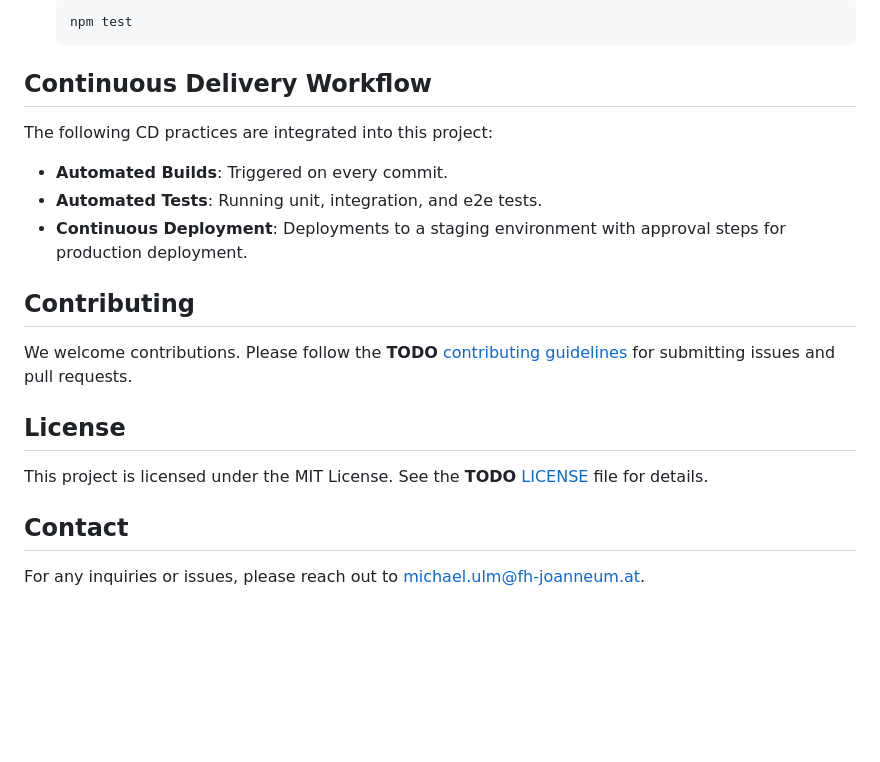
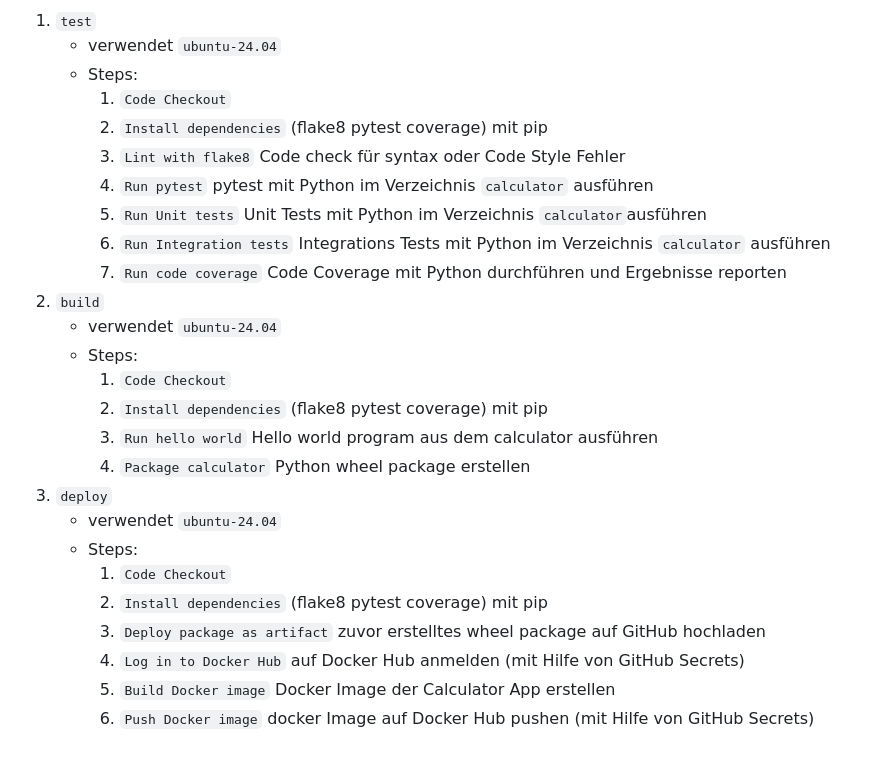
Before and after one commit to davkra/krall-zarnhofer, a Markdown page: README.md, the part around the change printed below. GitHub-like rendering; blank space fills up the shorter version.

````diff
--- a/README.md
+++ b/README.md
@@ -136,24 +108,27 @@ To ensure high-quality code, testing is integrated throughout the development pr
 
-   ```bash
-   npm test
-   ```
-
-## Continuous Delivery Workflow
-
-The following CD practices are integrated into this project:
-
-- **Automated Builds**: Triggered on every commit.
-- **Automated Tests**: Running unit, integration, and e2e tests.
-- **Continuous Deployment**: Deployments to a staging environment with approval steps for production deployment.
-
-## Contributing
-
-We welcome contributions. Please follow the **TODO** [contributing guidelines](./CONTRIBUTING.md) for submitting issues and pull requests.
-
-## License
-
-This project is licensed under the MIT License. See the **TODO** [LICENSE](./LICENSE.md) file for details.
-
-## Contact
-
-For any inquiries or issues, please reach out to [michael.ulm@fh-joanneum.at](mailto:michael.ulm@fh-joanneum.at).
+1. `test`
+   - verwendet `ubuntu-24.04`
+   - Steps:
+      1. `Code Checkout`
+      2. `Install dependencies` (flake8 pytest coverage) mit pip
+      3. `Lint with flake8` Code check für syntax oder Code Style Fehler
+      4. `Run pytest` pytest mit Python im Verzeichnis `calculator` ausführen
+      5. `Run Unit tests` Unit Tests mit Python im Verzeichnis `calculator`ausführen
+      6. `Run Integration tests` Integrations Tests mit Python im Verzeichnis `calculator` ausführen
+      7. `Run code coverage` Code Coverage mit Python durchführen und Ergebnisse reporten
+2. `build`
+   - verwendet `ubuntu-24.04`
+   - Steps:
+      1. `Code Checkout`
+      2. `Install dependencies` (flake8 pytest coverage) mit pip
+      3. `Run hello world` Hello world program aus dem calculator ausführen
+      4. `Package calculator` Python wheel package erstellen
+3. `deploy`
+   - verwendet `ubuntu-24.04`
+   - Steps:
+      1. `Code Checkout`
+      2. `Install dependencies` (flake8 pytest coverage) mit pip
+      3. `Deploy package as artifact` zuvor erstelltes wheel package auf GitHub hochladen
+      4. `Log in to Docker Hub` auf Docker Hub anmelden (mit Hilfe von GitHub Secrets)
+      5. `Build Docker image` Docker Image der Calculator App erstellen
+      6. `Push Docker image` docker Image auf Docker Hub pushen (mit Hilfe von GitHub Secrets)
````
Also changed, not shown: other parts of README.md (+48 -76 lines), CHECKLIST.md (+4 -4 lines).
